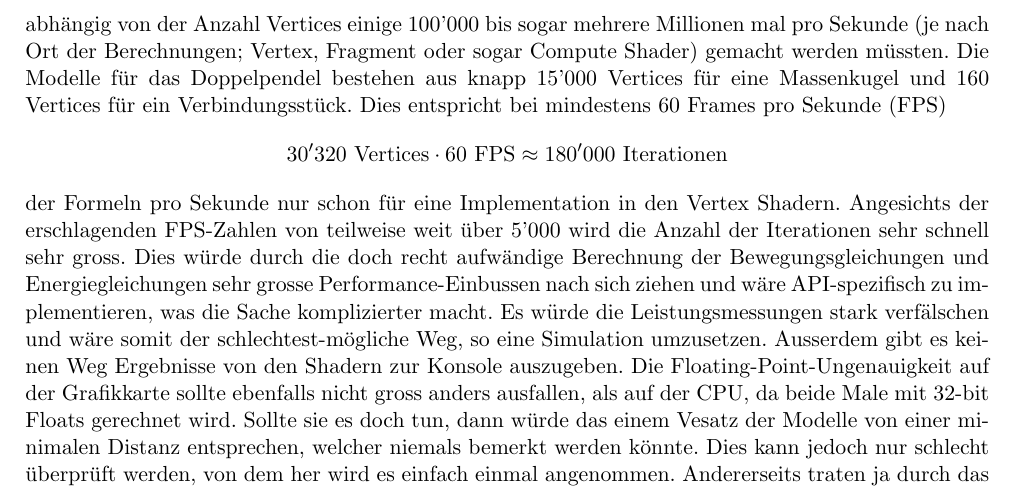
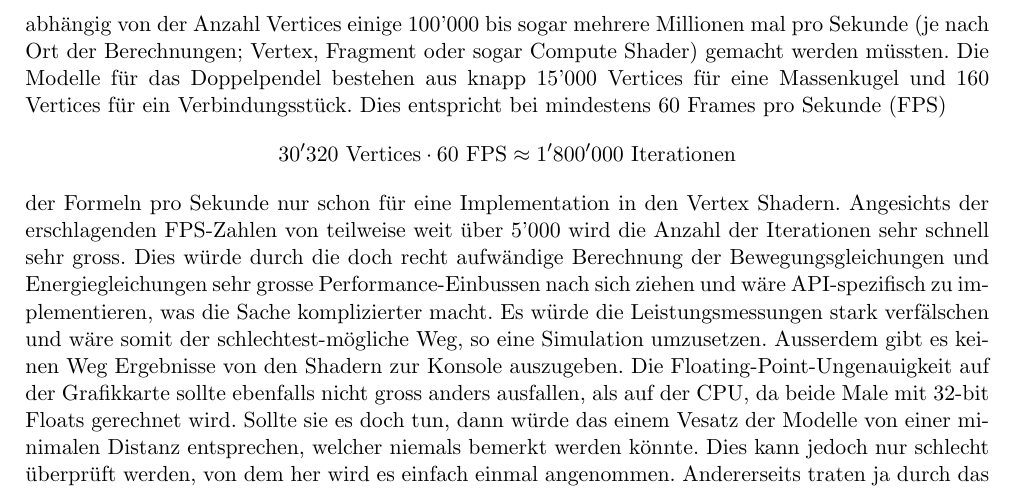
Before and after one commit to D3PSI/matura-thesis-latex, a LaTeX document (Maturaarbeit.tex): part of page 34 of 54, cut so that both start at the same text. Compiled offline with pdfLaTeX.

Commit message:
Fix typo

```diff
--- a/Maturaarbeit.tex
+++ b/Maturaarbeit.tex
@@ -1004,7 +1004,7 @@ Die Gesamtenergie $E_{\text{tot}}$ darf kleiner werden, darf konstant bleiben ab
 \end{align}
 \bigbreak
 $E_{\text{max}}$ ist somit die Maximalenergie des Systems. Diese darf aufgrund der Energieerhaltung zu keinem Zeitpunkt überschritten werden. Jedoch wurde im Verlauf der Überprüfung der Bewegungsgleichungen herausgefunden, dass sie dies tut und nicht konstant bleibt. Der Wert schwankt ein wenig. Es werden realistische visuelle Resultate produziert, jedoch bleibt die totale Energie nicht konstant. Wenn die Simulation in der Quelle der Bewegungsgleichungen\footcite{dp-kinematics-website} angeschaut wird, kann dort eine Schaltfläche für die Energie gefunden werden. Je nach Differentialgleichungslösungsverfahren bleibt die Energie konstant oder nicht. Dies bestätigt zuerst einmal die Tatsache, dass die Bewegungsgleichungen nicht zu 100\% realitätsgetreu sind. Die Energie verhält sich nicht willkürlich, sondern sie schwankt einfach ein wenig. Im Zuge der Überprüfung der Bewegungsgleichungen wurden die Bewegungsgleichungen, welche über die Anwendung des Lagrange-Formalismus gefunden werden können,\footcite{lagrange} implementiert. Allerdings bleibt auch dort die Energie nicht konstant, sondern eskaliert sogar komplett (infolge Buffer-Overflow verschwindet das Pendel). Aus diesem Grund kann dies so als Simulation, als Annäherung an die Realität akzeptiert werden, auch wenn die Energie nicht konstant bleibt.\par
-Diese Umsetzung erfolgt nun allerdings auf der \acrshort{CPU} und nicht auf der Grafikkarte über die jeweilige \acrshort{API}. Dies rechtfertigt sich dadurch, dass durch die Computation auf der Grafikkarte die Berechnungen abhängig von der Anzahl Vertices einige 100'000 bis sogar mehrere Millionen mal pro Sekunde (je nach Ort der Berechnungen; \gls{Vertex}, \gls{Fragment} oder sogar Compute \gls{Shader}) gemacht werden müssten. Die Modelle für das Doppelpendel bestehen aus knapp 15'000 Vertices für eine Massenkugel und 160 Vertices für ein Verbindungsstück. Dies entspricht bei mindestens 60 \acrfull{FPS} $$30'320 \text{ Vertices} \cdot 60 \text{ FPS} \approx 180'000 \text{ Iterationen}$$ der Formeln pro Sekunde nur schon für eine Implementation in den Vertex \gls{Shader}n. Angesichts der erschlagenden \acrshort{FPS}-Zahlen von teilweise weit über 5'000 wird die Anzahl der Iterationen sehr schnell sehr gross. Dies würde durch die doch recht aufwändige Berechnung der Bewegungsgleichungen und Energiegleichungen sehr grosse Performance-Einbussen nach sich ziehen und wäre \acrshort{API}-spezifisch zu implementieren, was die Sache komplizierter macht. Es würde die Leistungsmessungen stark verfälschen und wäre somit der schlechtest-mögliche Weg, so eine Simulation umzusetzen. Ausserdem gibt es keinen Weg Ergebnisse von den \gls{Shader}n zur Konsole auszugeben. Die \gls{Floating-Point}-Ungenauigkeit auf der Grafikkarte sollte ebenfalls nicht gross anders ausfallen, als auf der \acrshort{CPU}, da beide Male mit 32-bit \glspl{Float} gerechnet wird. Sollte sie es doch tun, dann würde das einem Vesatz der Modelle von einer minimalen Distanz entsprechen, welcher niemals bemerkt werden könnte. Dies kann jedoch nur schlecht überprüft werden, von dem her wird es einfach einmal angenommen. Andererseits traten ja durch das Verschwinden der Pendel durch Buffer-Overflows schon interessante Artefakte auf, welche zumindest teilweise auf \gls{Floating-Point}-Ungenauigkeiten zurückzuführen sind. Von dem her ist bestätigt, dass die \acrshort{CPU}'s anfällig für Rechenungenauigkeiten sind.
+Diese Umsetzung erfolgt nun allerdings auf der \acrshort{CPU} und nicht auf der Grafikkarte über die jeweilige \acrshort{API}. Dies rechtfertigt sich dadurch, dass durch die Computation auf der Grafikkarte die Berechnungen abhängig von der Anzahl Vertices einige 100'000 bis sogar mehrere Millionen mal pro Sekunde (je nach Ort der Berechnungen; \gls{Vertex}, \gls{Fragment} oder sogar Compute \gls{Shader}) gemacht werden müssten. Die Modelle für das Doppelpendel bestehen aus knapp 15'000 Vertices für eine Massenkugel und 160 Vertices für ein Verbindungsstück. Dies entspricht bei mindestens 60 \acrfull{FPS} $$30'320 \text{ Vertices} \cdot 60 \text{ FPS} \approx 1'800'000 \text{ Iterationen}$$ der Formeln pro Sekunde nur schon für eine Implementation in den Vertex \gls{Shader}n. Angesichts der erschlagenden \acrshort{FPS}-Zahlen von teilweise weit über 5'000 wird die Anzahl der Iterationen sehr schnell sehr gross. Dies würde durch die doch recht aufwändige Berechnung der Bewegungsgleichungen und Energiegleichungen sehr grosse Performance-Einbussen nach sich ziehen und wäre \acrshort{API}-spezifisch zu implementieren, was die Sache komplizierter macht. Es würde die Leistungsmessungen stark verfälschen und wäre somit der schlechtest-mögliche Weg, so eine Simulation umzusetzen. Ausserdem gibt es keinen Weg Ergebnisse von den \gls{Shader}n zur Konsole auszugeben. Die \gls{Floating-Point}-Ungenauigkeit auf der Grafikkarte sollte ebenfalls nicht gross anders ausfallen, als auf der \acrshort{CPU}, da beide Male mit 32-bit \glspl{Float} gerechnet wird. Sollte sie es doch tun, dann würde das einem Vesatz der Modelle von einer minimalen Distanz entsprechen, welcher niemals bemerkt werden könnte. Dies kann jedoch nur schlecht überprüft werden, von dem her wird es einfach einmal angenommen. Andererseits traten ja durch das Verschwinden der Pendel durch Buffer-Overflows schon interessante Artefakte auf, welche zumindest teilweise auf \gls{Floating-Point}-Ungenauigkeiten zurückzuführen sind. Von dem her ist bestätigt, dass die \acrshort{CPU}'s anfällig für Rechenungenauigkeiten sind.
 
 
 \newpage
```
